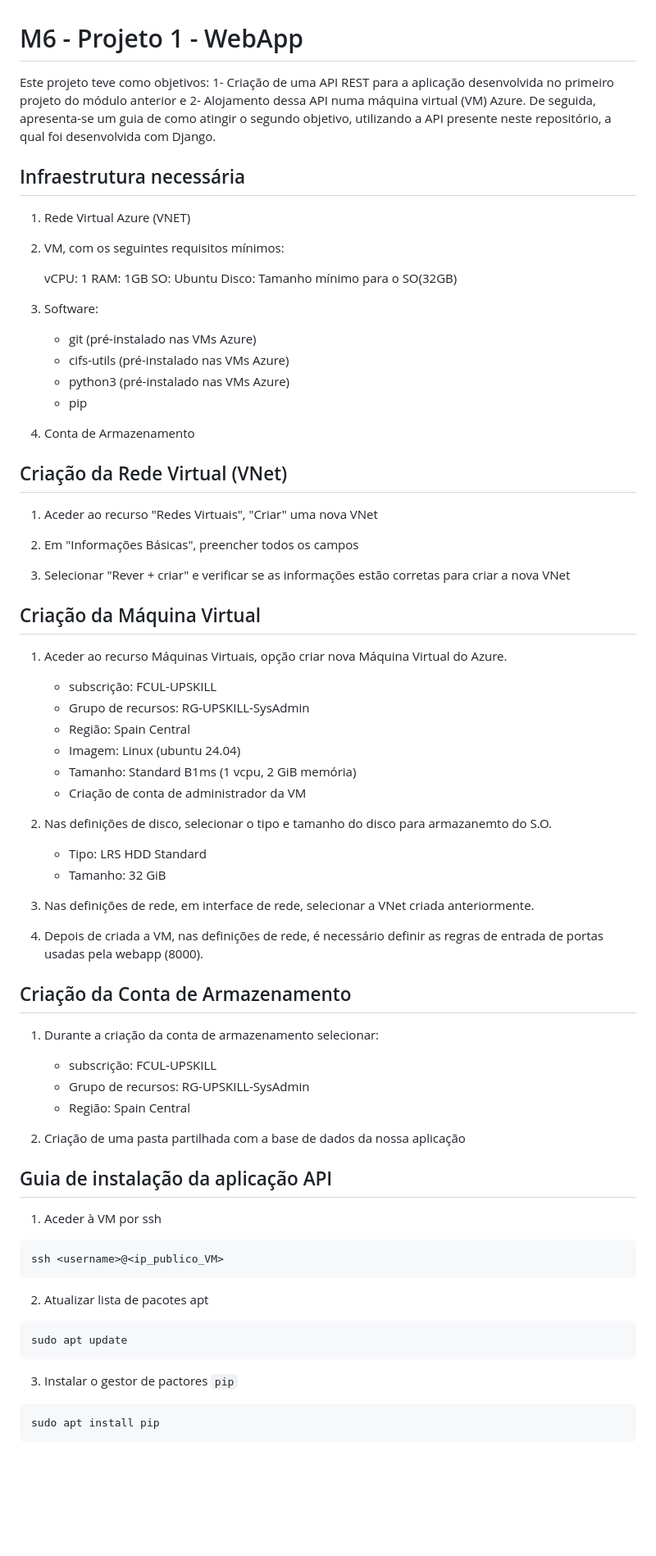
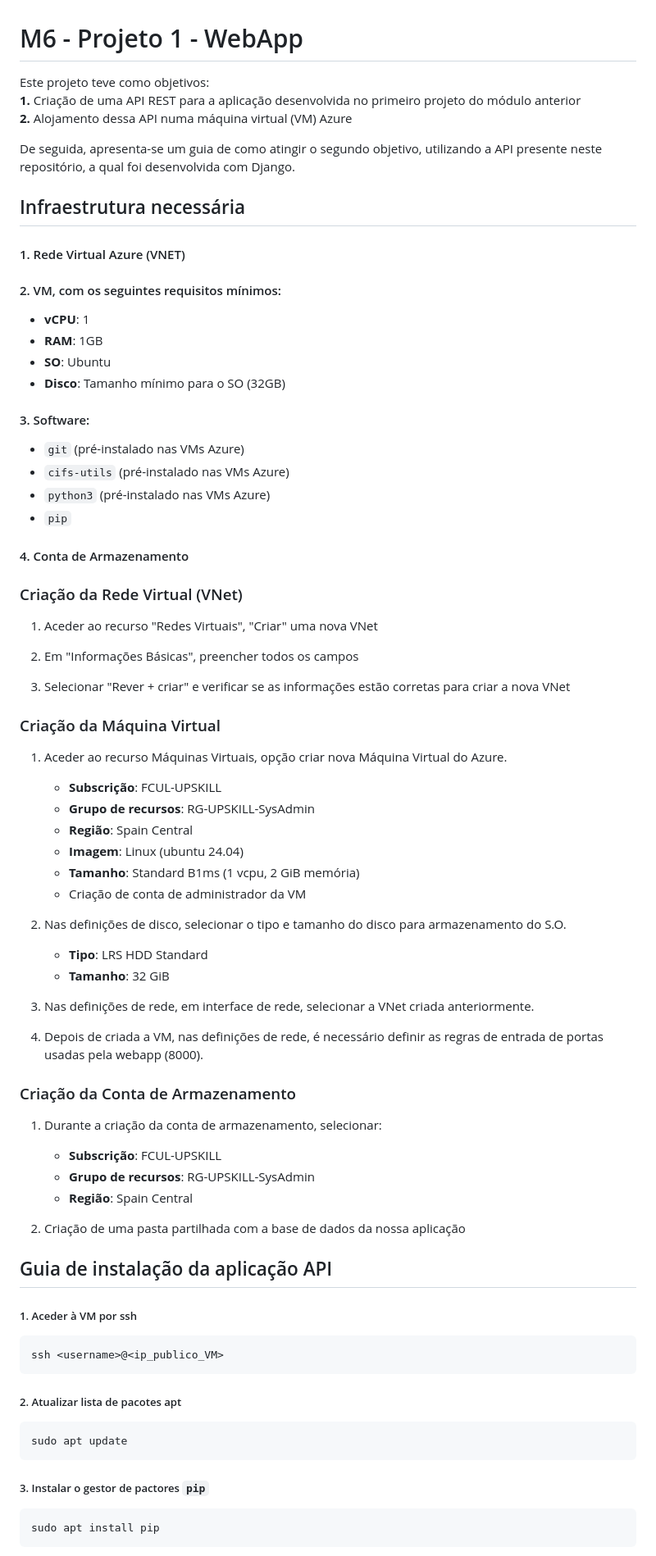
Before and after one commit to Andr3Roch4/SysAdmin_webapp, a Markdown page: README.md, the part around one of its changes. Shown at 82% size. Rendered like a GitHub page; blank space fills up the shorter version.

Commit message:
ajustes formataçao

````diff
--- a/README.md
+++ b/README.md
@@ -1,74 +1,77 @@
 # M6 - Projeto 1 - WebApp
 
-Este projeto teve como objetivos: 1- Criação de uma API REST para a aplicação desenvolvida no primeiro projeto do módulo anterior e 2- Alojamento dessa API numa máquina virtual (VM) Azure. De seguida, apresenta-se um guia de como atingir o segundo objetivo, utilizando a API presente neste repositório, a qual foi desenvolvida com Django.
+Este projeto teve como objetivos:
+**1.** Criação de uma API REST para a aplicação desenvolvida no primeiro projeto do módulo anterior
+**2.** Alojamento dessa API numa máquina virtual (VM) Azure
+
+De seguida, apresenta-se um guia de como atingir o segundo objetivo, utilizando a API presente neste repositório, a qual foi desenvolvida com Django.
+
 
 ## Infraestrutura necessária
 
-1. Rede Virtual Azure (VNET)
+#### 1. Rede Virtual Azure (VNET)
+#### 2. VM, com os seguintes requisitos mínimos:
+- **vCPU**: 1
+- **RAM**: 1GB
+- **SO**: Ubuntu
+- **Disco**: Tamanho mínimo para o SO (32GB)
 
-2. VM, com os seguintes requisitos mínimos:
+#### 3. Software:
+- ``git`` (pré-instalado nas VMs Azure)
+- ``cifs-utils`` (pré-instalado nas VMs Azure)
+- ``python3`` (pré-instalado nas VMs Azure)
+- ``pip``
 
-    vCPU: 1
-    RAM: 1GB
-    SO: Ubuntu
-    Disco: Tamanho mínimo para o SO(32GB)
+#### 4. Conta de Armazenamento
 
-3. Software:
-    - git (pré-instalado nas VMs Azure)
-    - cifs-utils (pré-instalado nas VMs Azure)
-    - python3 (pré-instalado nas VMs Azure)
-    - pip
-
-4. Conta de Armazenamento
-
-## Criação da Rede Virtual (VNet)
+### Criação da Rede Virtual (VNet)
 1. Aceder ao recurso "Redes Virtuais", "Criar" uma nova VNet
 
 2. Em "Informações Básicas", preencher todos os campos
 
 3. Selecionar "Rever + criar" e verificar se as informações estão corretas para criar a nova VNet
 
-## Criação da Máquina Virtual
+### Criação da Máquina Virtual
 
 1. Aceder ao recurso Máquinas Virtuais, opção criar nova Máquina Virtual do Azure.
+   - **Subscrição**: FCUL-UPSKILL
+   - **Grupo de recursos**: RG-UPSKILL-SysAdmin
+   - **Região**: Spain Central
+   - **Imagem**: Linux (ubuntu 24.04)
+   - **Tamanho**: Standard B1ms (1 vcpu, 2 GiB memória)
+   - Criação de conta de administrador da VM
 
-    - subscrição: FCUL-UPSKILL
-    - Grupo de recursos: RG-UPSKILL-SysAdmin
-    - Região: Spain Central
-    - Imagem: Linux (ubuntu 24.04)
-    - Tamanho: Standard B1ms (1 vcpu, 2 GiB memória)
-    - Criação de conta de administrador da VM
- 2. Nas definições de disco, selecionar o tipo e tamanho do disco para armazanemto do S.O.
+2. Nas definições de disco, selecionar o tipo e tamanho do disco para armazenamento do S.O.
+    - **Tipo**: LRS HDD Standard
+    - **Tamanho**: 32 GiB
 
-    - Tipo: LRS HDD Standard
-    - Tamanho: 32 GiB
- 3. Nas definições de rede, em interface de rede, selecionar a VNet criada anteriormente.
+3. Nas definições de rede, em interface de rede, selecionar a VNet criada anteriormente.
 
 4. Depois de criada a VM, nas definições de rede, é necessário definir as regras de entrada de portas usadas pela webapp (8000).
 
-## Criação da Conta de Armazenamento
+### Criação da Conta de Armazenamento
 
-1. Durante a criação da conta de armazenamento selecionar:
+1. Durante a criação da conta de armazenamento, selecionar:
 
-    - subscrição: FCUL-UPSKILL
-    - Grupo de recursos: RG-UPSKILL-SysAdmin
-    - Região: Spain Central
+   - **Subscrição**: FCUL-UPSKILL
+   - **Grupo de recursos**: RG-UPSKILL-SysAdmin
+   - **Região**: Spain Central
 
 2. Criação de uma pasta partilhada com a base de dados da nossa aplicação
 
 ## Guia de instalação da aplicação API
 
-1. Aceder à VM por ssh
+##### 1. Aceder à VM por ssh
 ```
 ssh <username>@<ip_publico_VM>
 ```
 
-2. Atualizar lista de pacotes apt
+##### 2. Atualizar lista de pacotes apt
 ```
 sudo apt update
 ```
 
-3. Instalar o gestor de pactores ``pip``
+##### 3. Instalar o gestor de pactores ``pip``
 ```
 sudo apt install pip
 ```
````
Also changed, not shown: other parts of README.md (+10 -10 lines).
